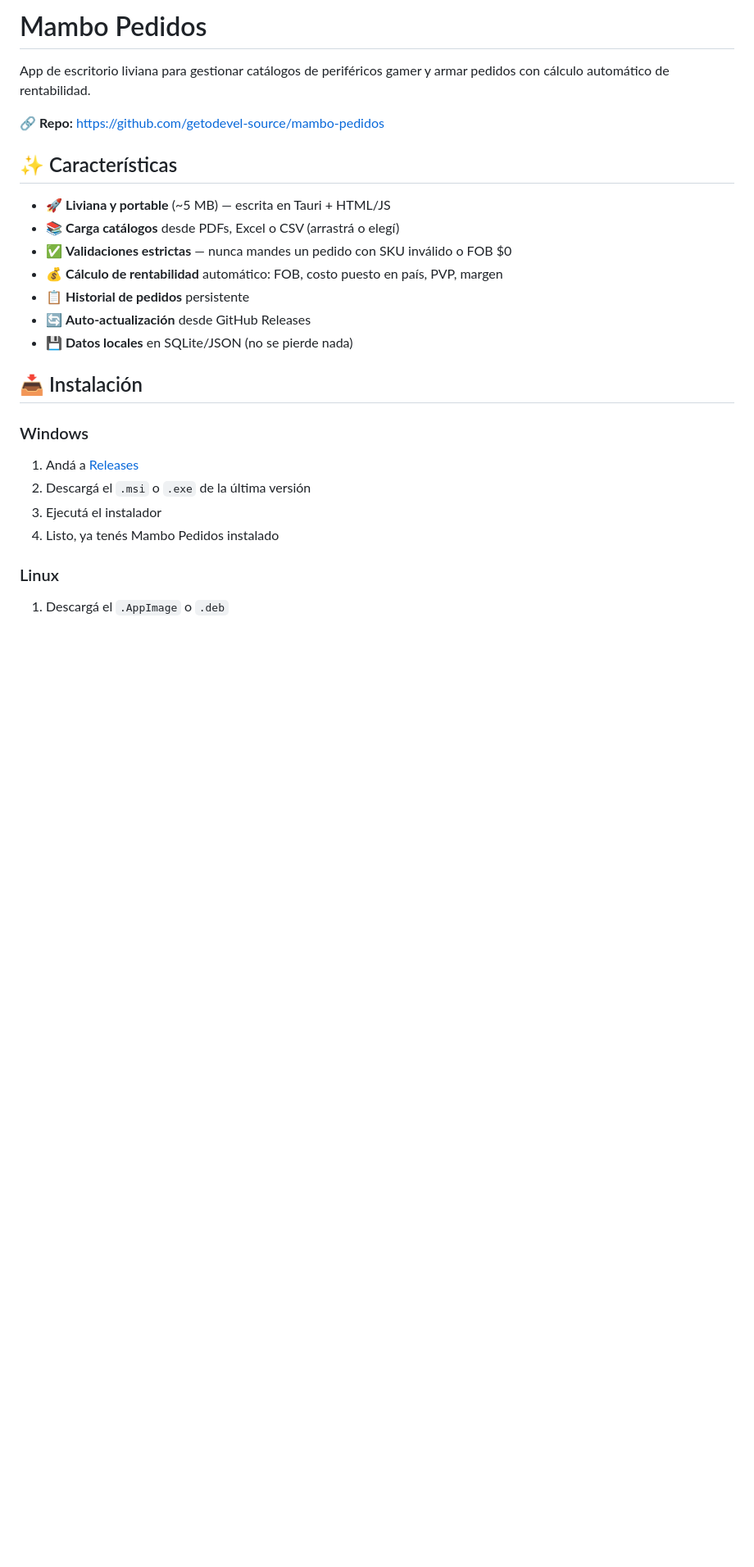
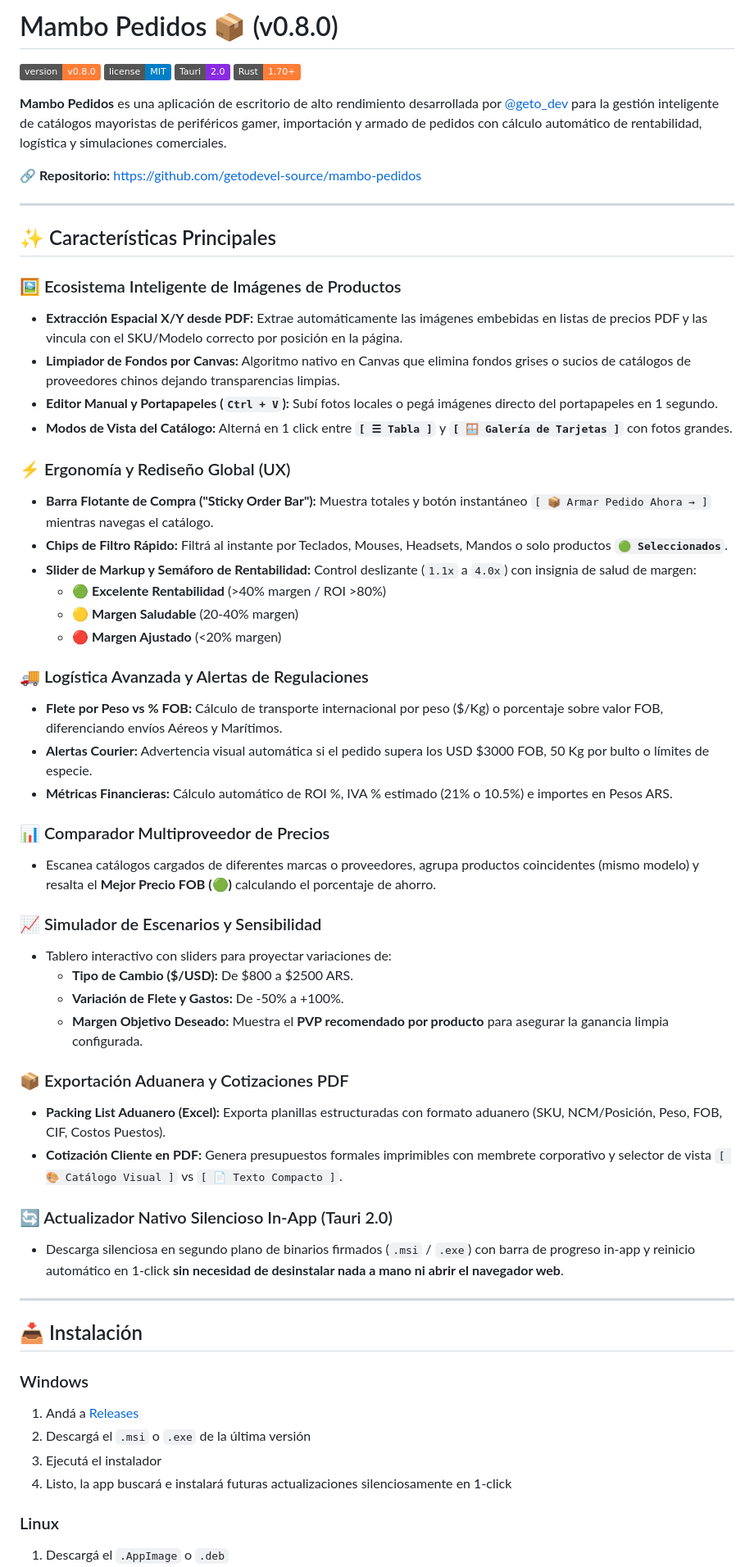
Before and after one commit to getodevel-source/mambo-pedidos, a Markdown page: README.md, the part around one of its changes. Shown at 82% size. Rendered like a GitHub page; badges without logos; blank space fills up the shorter version.

```diff
--- a/README.md
+++ b/README.md
@@ -1,18 +1,54 @@
-# Mambo Pedidos
+# Mambo Pedidos 📦 (v0.8.0)
 
-App de escritorio liviana para gestionar catálogos de periféricos gamer y armar pedidos con cálculo automático de rentabilidad.
+[![Version](https://img.shields.io/badge/version-v0.8.0-orange.svg)](https://github.com/getodevel-source/mambo-pedidos/releases)
+[![License](https://img.shields.io/badge/license-MIT-blue.svg)](LICENSE)
+[![Tauri 2.0](https://img.shields.io/badge/Tauri-2.0-blueviolet.svg)](https://tauri.app/)
+[![Rust](https://img.shields.io/badge/Rust-1.70+-orange.svg)](https://www.rust-lang.org/)
 
-🔗 **Repo:** https://github.com/getodevel-source/mambo-pedidos
+**Mambo Pedidos** es una aplicación de escritorio de alto rendimiento desarrollada por [@geto_dev](https://instagram.com/geto_dev) para la gestión inteligente de catálogos mayoristas de periféricos gamer, importación y armado de pedidos con cálculo automático de rentabilidad, logística y simulaciones comerciales.
 
-## ✨ Características
+🔗 **Repositorio:** [https://github.com/getodevel-source/mambo-pedidos](https://github.com/getodevel-source/mambo-pedidos)
 
-- 🚀 **Liviana y portable** (~5 MB) — escrita en Tauri + HTML/JS
-- 📚 **Carga catálogos** desde PDFs, Excel o CSV (arrastrá o elegí)
-- ✅ **Validaciones estrictas** — nunca mandes un pedido con SKU inválido o FOB $0
-- 💰 **Cálculo de rentabilidad** automático: FOB, costo puesto en país, PVP, margen
-- 📋 **Historial de pedidos** persistente
-- 🔄 **Auto-actualización** desde GitHub Releases
-- 💾 **Datos locales** en SQLite/JSON (no se pierde nada)
+---
+
+## ✨ Características Principales
+
+### 🖼️ Ecosistema Inteligente de Imágenes de Productos
+- **Extracción Espacial X/Y desde PDF:** Extrae automáticamente las imágenes embebidas en listas de precios PDF y las vincula con el SKU/Modelo correcto por posición en la página.
+- **Limpiador de Fondos por Canvas:** Algoritmo nativo en Canvas que elimina fondos grises o sucios de catálogos de proveedores chinos dejando transparencias limpias.
+- **Editor Manual y Portapapeles (`Ctrl + V`):** Subí fotos locales o pegá imágenes directo del portapapeles en 1 segundo.
+- **Modos de Vista del Catálogo:** Alterná en 1 click entre **`[ ☰ Tabla ]`** y **`[ 🪟 Galería de Tarjetas ]`** con fotos grandes.
+
+### ⚡ Ergonomía y Rediseño Global (UX)
+- **Barra Flotante de Compra ("Sticky Order Bar"):** Muestra totales y botón instantáneo `[ 📦 Armar Pedido Ahora → ]` mientras navegas el catálogo.
+- **Chips de Filtro Rápido:** Filtrá al instante por Teclados, Mouses, Headsets, Mandos o solo productos **`🟢 Seleccionados`**.
+- **Slider de Markup y Semáforo de Rentabilidad:** Control deslizante (`1.1x` a `4.0x`) con insignia de salud de margen:
+  - 🟢 **Excelente Rentabilidad** (>40% margen / ROI >80%)
+  - 🟡 **Margen Saludable** (20-40% margen)
+  - 🔴 **Margen Ajustado** (<20% margen)
+
+### 🚚 Logística Avanzada y Alertas de Regulaciones
+- **Flete por Peso vs % FOB:** Cálculo de transporte internacional por peso ($/Kg) o porcentaje sobre valor FOB, diferenciando envíos Aéreos y Marítimos.
+- **Alertas Courier:** Advertencia visual automática si el pedido supera los USD $3000 FOB, 50 Kg por bulto o límites de especie.
+- **Métricas Financieras:** Cálculo automático de ROI %, IVA % estimado (21% o 10.5%) e importes en Pesos ARS.
+
+### 📊 Comparador Multiproveedor de Precios
+- Escanea catálogos cargados de diferentes marcas o proveedores, agrupa productos coincidentes (mismo modelo) y resalta el **Mejor Precio FOB (🟢)** calculando el porcentaje de ahorro.
+
+### 📈 Simulador de Escenarios y Sensibilidad
+- Tablero interactivo con sliders para proyectar variaciones de:
+  - **Tipo de Cambio ($/USD):** De $800 a $2500 ARS.
+  - **Variación de Flete y Gastos:** De -50% a +100%.
+  - **Margen Objetivo Deseado:** Muestra el **PVP recomendado por producto** para asegurar la ganancia limpia configurada.
+
+### 📦 Exportación Aduanera y Cotizaciones PDF
+- **Packing List Aduanero (Excel):** Exporta planillas estructuradas con formato aduanero (SKU, NCM/Posición, Peso, FOB, CIF, Costos Puestos).
+- **Cotización Cliente en PDF:** Genera presupuestos formales imprimibles con membrete corporativo y selector de vista `[ 🎨 Catálogo Visual ]` vs `[ 📄 Texto Compacto ]`.
+
+### 🔄 Actualizador Nativo Silencioso In-App (Tauri 2.0)
+- Descarga silenciosa en segundo plano de binarios firmados (`.msi` / `.exe`) con barra de progreso in-app y reinicio automático en 1-click **sin necesidad de desinstalar nada a mano ni abrir el navegador web**.
+
+---
 
 ## 📥 Instalación
 
@@ -20,7 +56,7 @@ App de escritorio liviana para gestionar catálogos de periféricos gamer y arma
 1. Andá a [Releases](https://github.com/getodevel-source/mambo-pedidos/releases)
 2. Descargá el `.msi` o `.exe` de la última versión
 3. Ejecutá el instalador
-4. Listo, ya tenés Mambo Pedidos instalado
+4. Listo, la app buscará e instalará futuras actualizaciones silenciosamente en 1-click
 
 ### Linux
 1. Descargá el `.AppImage` o `.deb`
```
Also changed, not shown: other parts of README.md (+57 -87 lines).
